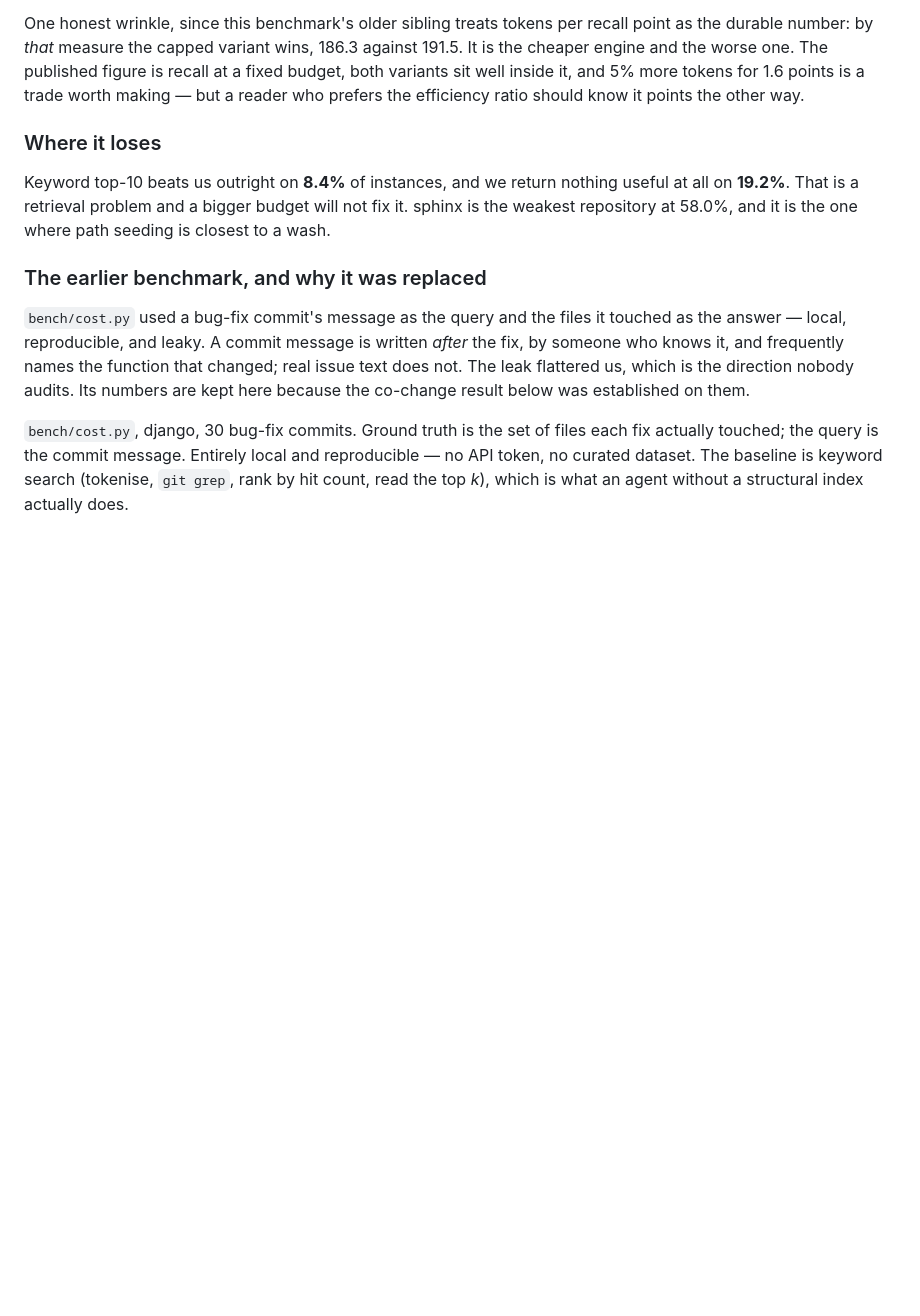
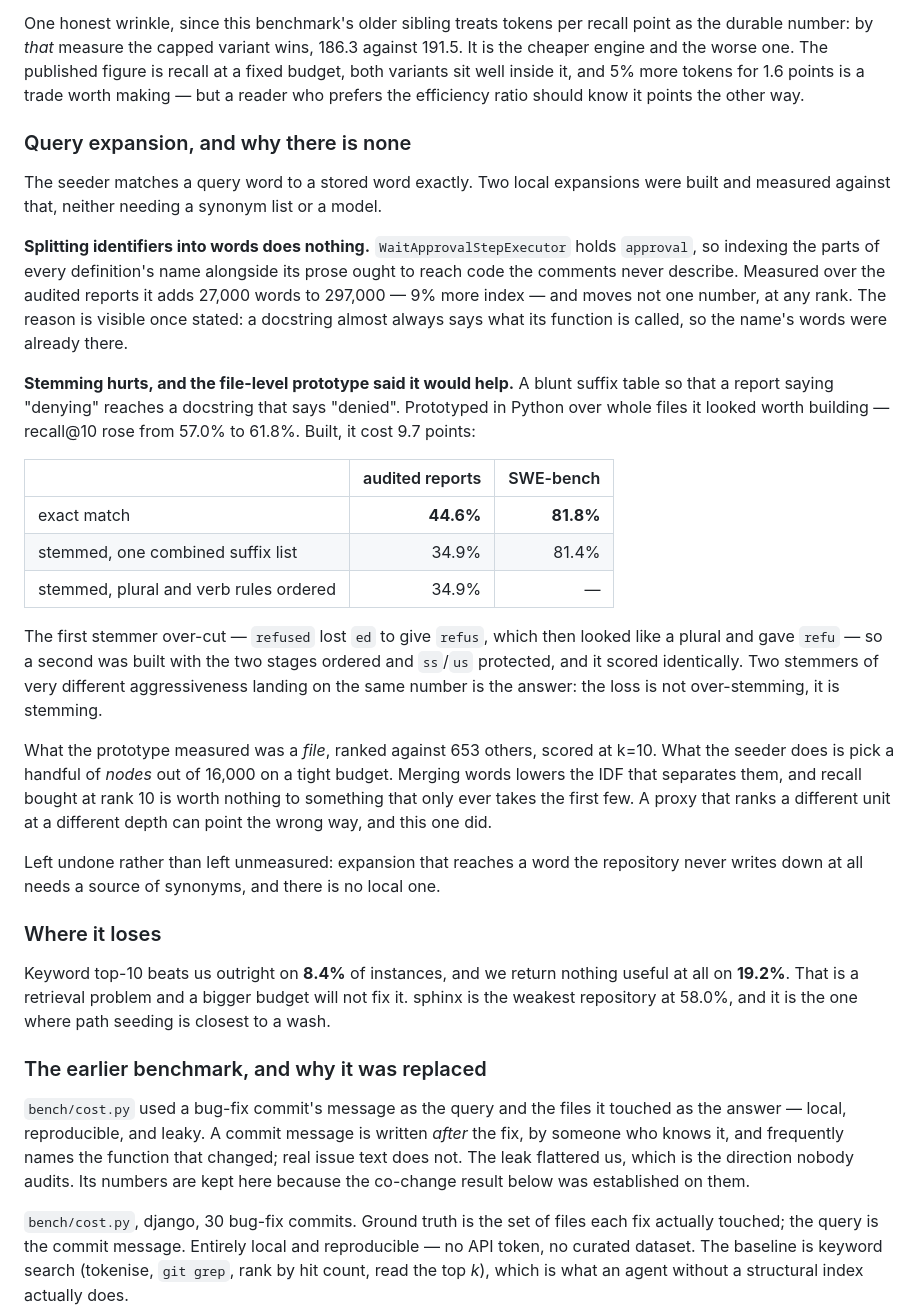
Before and after one commit to mathaiostop23/leangraph, a Markdown page: BENCH.md, the part around the change. GitHub-like rendering; blank space fills up the shorter version.

Commit message:
Two query expansions, both measured and declined
The seeder matches a query word to a stored word exactly, and both ways of
loosening that locally were built and measured rather than assumed.

**Splitting identifiers into words changes nothing.** `WaitApprovalStepExecutor`
holds `approval`, so indexing the parts of every name beside its prose ought to
reach code the comments never describe. It adds 27,000 words to 297,000 and
moves no number at any rank, because a docstring nearly always says what its
function is called — the name's words were already in the index.

**Stemming costs 9.7 points, and the prototype said it would gain.**

  exact match                              44.6% audited   81.8% SWE-bench
  stemmed, one combined suffix list        34.9%           81.4%
  stemmed, plural and verb stages ordered  34.9%             —

The first over-cut: `refused` lost `ed` to give `refus`, which then looked like
a plural and gave `refu`. So a second was written with the stages ordered and
`ss`/`us` protected — `refused` stops at `refus`, `class` and `classes` meet —
and it scored identically. Two stemmers that differ that much landing on the
same number says the loss is not over-stemming, it is stemming.

The prototype ranked whole *files* against 653 others and scored recall at
k=10, where it rose from 57.0% to 61.8%. The seeder picks a handful of *nodes*
out of 16,000 on a tight budget. Merging words lowers the IDF that tells them
apart, and recall bought at rank 10 is worth nothing to something that only
takes the first few. The proxy measured a different unit at a different depth
and pointed the wrong way — worth remembering the next time one is cheap to
build and the real thing is not.

Both are recorded in BENCH rather than dropped, along with the one that is
genuinely out of reach: expansion to a word the repository never writes down
needs synonyms, and there is no local source for them.

```diff
--- a/BENCH.md
+++ b/BENCH.md
@@ -141,6 +141,46 @@ recall point as the durable number: by *that* measure the capped variant wins,
 figure is recall at a fixed budget, both variants sit well inside it, and 5%
 more tokens for 1.6 points is a trade worth making — but a reader who prefers
 the efficiency ratio should know it points the other way.
+
+### Query expansion, and why there is none
+
+The seeder matches a query word to a stored word exactly. Two local expansions
+were built and measured against that, neither needing a synonym list or a model.
+
+**Splitting identifiers into words does nothing.** `WaitApprovalStepExecutor`
+holds `approval`, so indexing the parts of every definition's name alongside its
+prose ought to reach code the comments never describe. Measured over the audited
+reports it adds 27,000 words to 297,000 — 9% more index — and moves not one
+number, at any rank. The reason is visible once stated: a docstring almost
+always says what its function is called, so the name's words were already there.
+
+**Stemming hurts, and the file-level prototype said it would help.** A blunt
+suffix table so that a report saying "denying" reaches a docstring that says
+"denied". Prototyped in Python over whole files it looked worth building —
+recall@10 rose from 57.0% to 61.8%. Built, it cost 9.7 points:
+
+| | audited reports | SWE-bench |
+|---|---:|---:|
+| exact match | **44.6%** | **81.8%** |
+| stemmed, one combined suffix list | 34.9% | 81.4% |
+| stemmed, plural and verb rules ordered | 34.9% | — |
+
+The first stemmer over-cut — `refused` lost `ed` to give `refus`, which then
+looked like a plural and gave `refu` — so a second was built with the two stages
+ordered and `ss`/`us` protected, and it scored identically. Two stemmers of very
+different aggressiveness landing on the same number is the answer: the loss is
+not over-stemming, it is stemming.
+
+What the prototype measured was a *file*, ranked against 653 others, scored at
+k=10. What the seeder does is pick a handful of *nodes* out of 16,000 on a tight
+budget. Merging words lowers the IDF that separates them, and recall bought at
+rank 10 is worth nothing to something that only ever takes the first few. A
+proxy that ranks a different unit at a different depth can point the wrong way,
+and this one did.
+
+Left undone rather than left unmeasured: expansion that reaches a word the
+repository never writes down at all needs a source of synonyms, and there is no
+local one.
 
 ### Where it loses
 
```
